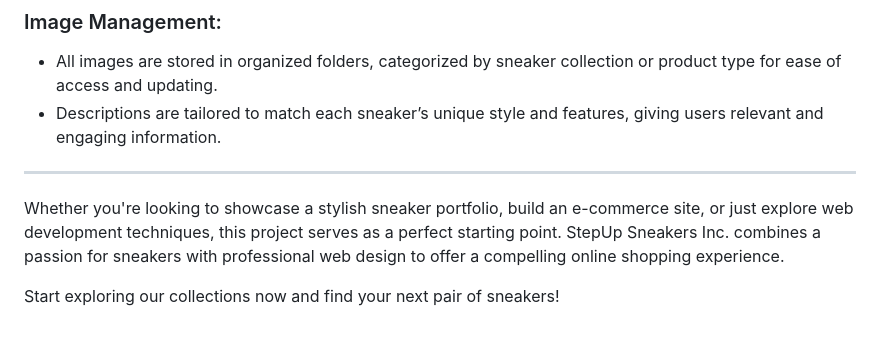
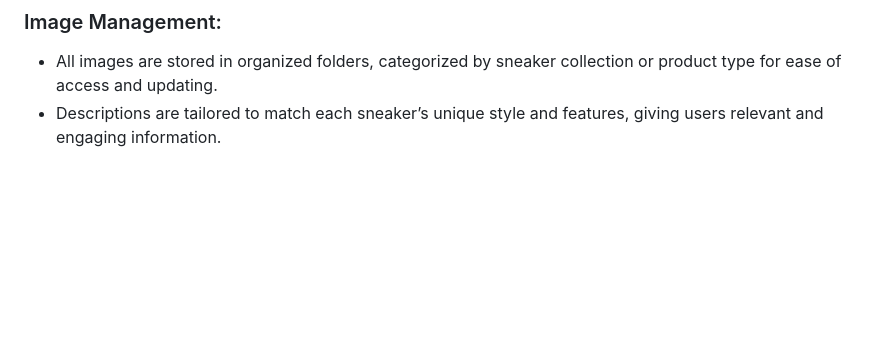
Before and after one commit to TpSoftDev/Catalog-of-Products, a Markdown page: README.md, the part around the change. Drawn GitHub-style; blank space fills up the shorter version.

```diff
--- a/README.md
+++ b/README.md
@@ -49,9 +49,3 @@ The website is structured to enhance user navigation and experience. It consists
 ### Image Management:
 - All images are stored in organized folders, categorized by sneaker collection or product type for ease of access and updating.
 - Descriptions are tailored to match each sneaker’s unique style and features, giving users relevant and engaging information.
-
----
-
-Whether you're looking to showcase a stylish sneaker portfolio, build an e-commerce site, or just explore web development techniques, this project serves as a perfect starting point. StepUp Sneakers Inc. combines a passion for sneakers with professional web design to offer a compelling online shopping experience.
-
-Start exploring our collections now and find your next pair of sneakers!
```
